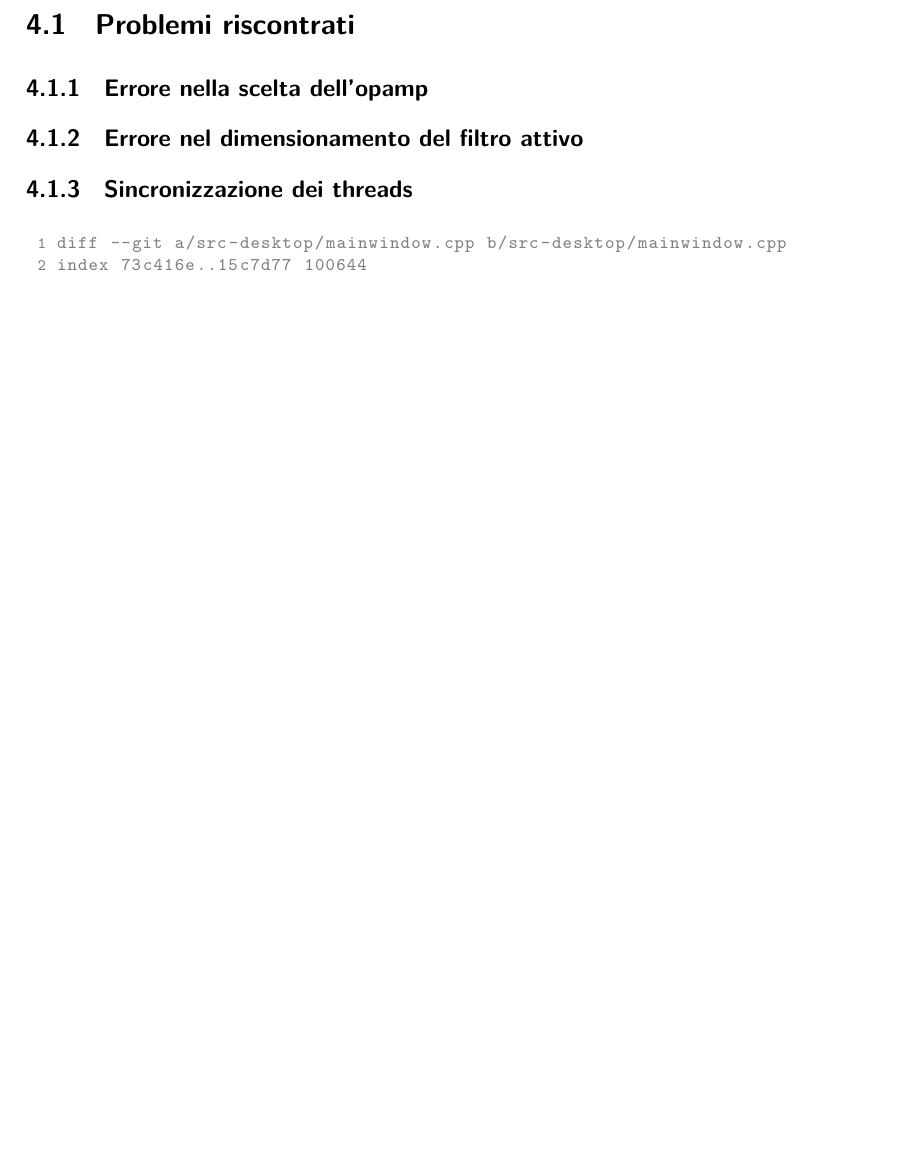
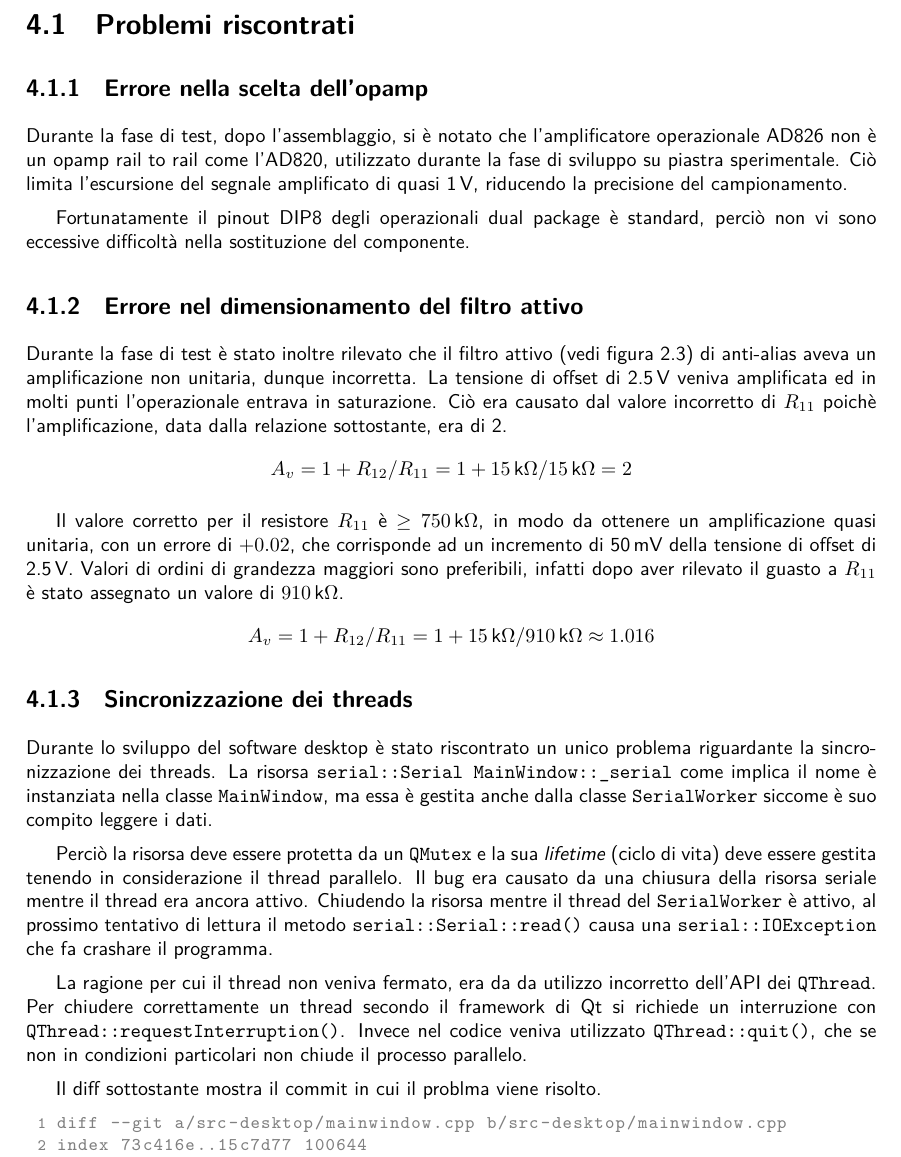
Before and after one commit to NaoPross/SAMSpectrumAnalyzer, a LaTeX document (doc/spectrum-analyzer.tex, which reads doc/tex/conclusioni.tex): part of page 15 of 27 before the commit and part of page 16 of 29 after it, cut so that both start at the same text, the shorter picture padded with empty space. The pictures show the PDF file doc/spectrum-analyzer.pdf that the author committed with the source.

Commit message:
Update doc on errors

```diff
--- a/doc/tex/conclusioni.tex
+++ b/doc/tex/conclusioni.tex
@@ -1,10 +1,65 @@
 \chapter{Conclusioni}
 \section{Problemi riscontrati}
 
+\subsection{Errore nella scelta dell'opamp}
+\label{sec:err-opamp}
 
-\subsection{Errore nella scelta dell'opamp} \label{sec:err-opamp}
+Durante la fase di test, dopo l'assemblaggio, si \`e notato che
+l'amplificatore operazionale AD826 non \`e un opamp rail to rail come l'AD820,
+utilizzato durante la fase di sviluppo su piastra sperimentale.  Ci\`o limita
+l'escursione del segnale amplificato di quasi 1\,V, riducendo la precisione
+del campionamento.
+
+Fortunatamente il pinout DIP8 degli operazionali dual package \`e standard,
+perci\`o non vi sono eccessive difficolt\`a nella sostituzione del componente.
+
+
 \subsection{Errore nel dimensionamento del filtro attivo}
+\label{sec:err-filter}
+
+Durante la fase di test \`e stato inoltre rilevato che il filtro attivo (vedi
+figura \ref{fig:filter-ampl}) di anti-alias aveva un amplificazione non
+unitaria, dunque incorretta.  La tensione di offset di 2.5\,V veniva
+amplificata ed in molti punti l'operazionale entrava in saturazione.  Ci\`o
+era causato dal valore incorretto di \(R_{11}\) poich\`e l'amplificazione,
+data dalla relazione sottostante, era  di 2.
+\[
+    A_v = 1+R_{12}/R_{11} = 1+15\,\text{k}\Omega/15\,\text{k}\Omega = 2
+\]
+
+Il valore corretto per il resistore \(R_{11}\) \`e
+\(\geq 750\,\text{k}\Omega\), in modo da ottenere un amplificazione quasi
+unitaria, con un errore di \(+0.02\), che corrisponde ad un incremento di
+50\,mV della tensione di offset di 2.5\,V. Valori di ordini di grandezza
+maggiori sono preferibili, infatti dopo aver rilevato il guasto a \(R_{11}\)
+\`e stato assegnato un valore di \(910\,\text{k}\Omega\).
+\[
+    A_v = 1+R_{12}/R_{11} = 1+15\,\text{k}\Omega/910\,\text{k}\Omega \approx 1.016
+\]
+
 \subsection{Sincronizzazione dei threads}
+Durante lo sviluppo del software desktop \`e stato riscontrato un unico
+problema riguardante la sincronizzazione dei threads. La risorsa
+\texttt{serial::Serial MainWindow::\_serial}  come implica il nome \`e
+instanziata nella classe \texttt{MainWindow}, ma essa \`e gestita anche dalla
+classe \texttt{SerialWorker} siccome \`e suo compito leggere i dati.
+
+Perci\`o la risorsa deve essere protetta da un \texttt{QMutex} e la sua
+\emph{lifetime} (ciclo di vita) deve essere gestita tenendo in considerazione
+il thread parallelo.  Il bug era causato da una chiusura della risorsa seriale
+mentre il thread era ancora attivo.  Chiudendo la risorsa mentre il thread del
+\texttt{SerialWorker} \`e attivo, al prossimo tentativo di lettura il metodo
+\texttt{serial::Serial::read()} causa una \texttt{serial::IOException} che fa
+crashare il programma.
+
+La ragione per cui il thread non veniva fermato, era da da utilizzo incorretto
+dell'API dei \texttt{QThread}. Per chiudere correttamente un thread secondo il
+framework di Qt si richiede un interruzione con
+\texttt{QThread::requestInterruption()}. Invece nel codice veniva utilizzato
+\texttt{QThread::quit()}, che se non in condizioni particolari non chiude il
+processo parallelo.
+
+Il diff  sottostante mostra il commit in cui il problma viene risolto.
 \lstinputlisting[language=diff]{res/serialworker-crash-fix.diff}
 
 \section{Commento}
```
Also changed, not shown: doc/tex/hardware.tex (+0 -1 lines), doc/journal.pdf, doc/spectrum-analyzer.pdf.
